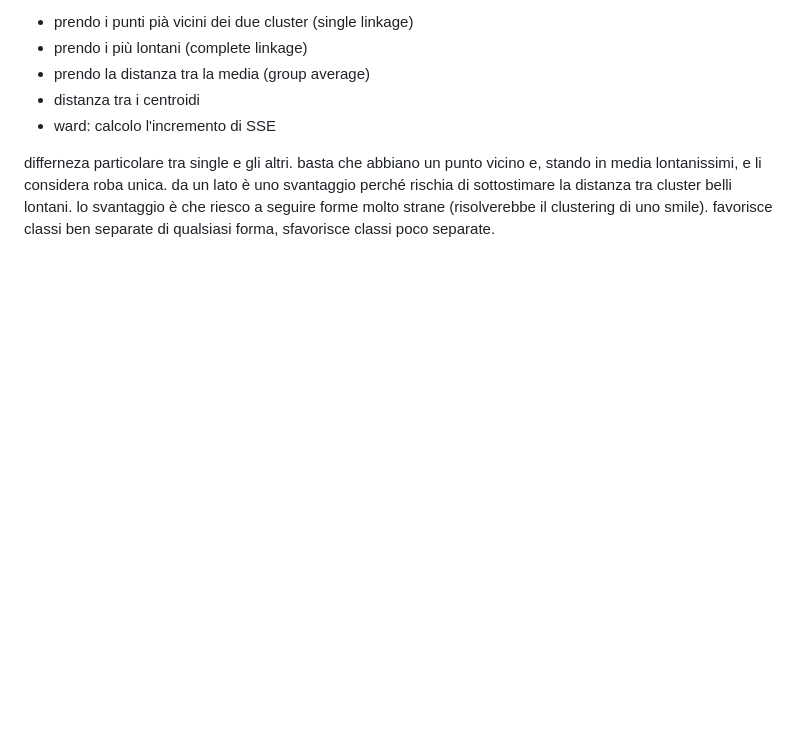
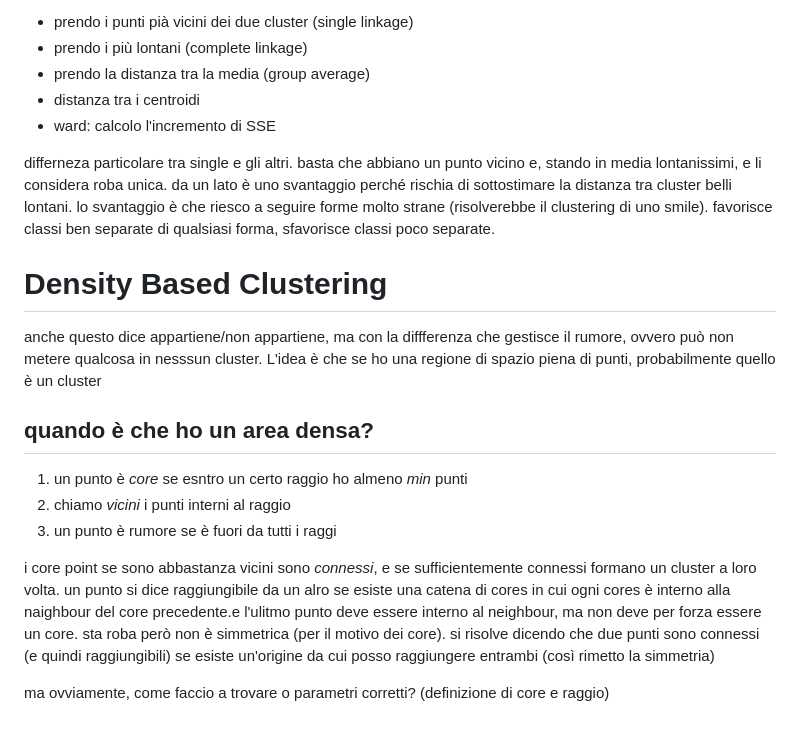
Before and after one commit to dadezz/CaFoscari, a Markdown page: 11 - Data and web mining/Unsupervised learning.md, the part around the change. GitHub-like rendering; blank space fills up the shorter version.

Commit message:
dwm: density based clustering

```diff
--- a/11 - Data and web mining/Unsupervised learning.md
+++ b/11 - Data and web mining/Unsupervised learning.md
@@ -61,3 +61,19 @@ l'algoritmo richiede la distanza. è poblematico per vari motivi come abbiamo gi
 * ward: calcolo l'incremento di SSE
 
 differneza particolare tra single e gli altri. basta che abbiano un punto vicino e, stando in media lontanissimi, e li considera roba unica. da un lato è uno svantaggio perché rischia di sottostimare la distanza tra cluster belli lontani. lo svantaggio è che riesco a seguire forme molto strane (risolverebbe il clustering di uno smile). favorisce classi ben separate di qualsiasi forma, sfavorisce classi poco separate.
+
+# Density Based Clustering
+anche questo dice appartiene/non appartiene, ma con la diffferenza che gestisce il rumore, ovvero può non metere qualcosa in nesssun cluster.
+L'idea è che se ho una regione di spazio piena di punti, probabilmente quello è un cluster
+
+## quando è che ho un area densa?
+1. un punto è _core_ se esntro un certo raggio ho almeno _min_ punti
+2. chiamo _vicini_ i punti interni al raggio
+3. un punto è rumore se è fuori da tutti i raggi
+
+i core point se sono abbastanza vicini sono _connessi_, e se sufficientemente connessi formano un cluster a loro volta.
+un punto si dice raggiungibile da un alro se esiste una catena di cores in cui ogni cores è interno alla naighbour del core precedente.e l'ulitmo punto deve essere interno al neighbour, ma non deve per forza essere un core.
+sta roba però non è simmetrica (per il motivo dei core).
+si risolve dicendo che due punti sono connessi (e quindi raggiungibili) se esiste un'origine da cui posso raggiungere entrambi (così rimetto la simmetria)
+
+ma ovviamente, come faccio a trovare o parametri corretti? (definizione di core e raggio)
```
